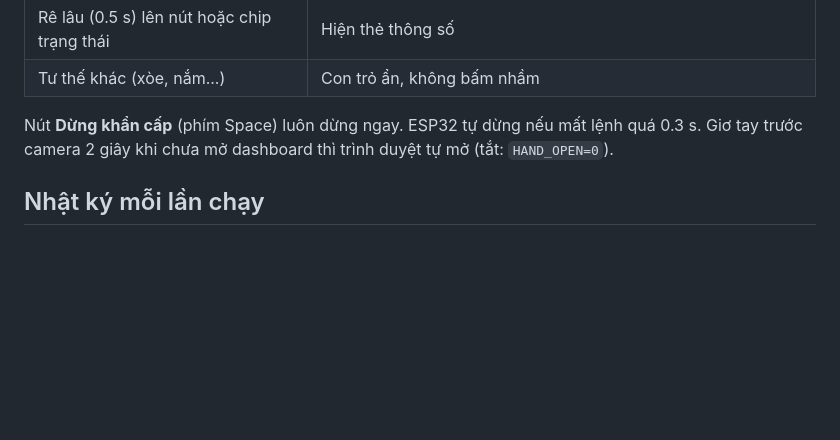
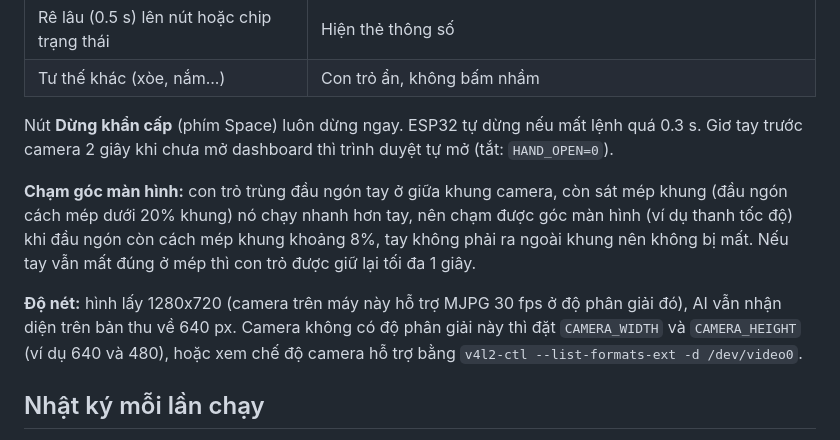
Before and after one commit to anhtai8568/ai-powered-omni-robot, a Markdown page: README.md, the part around the change. GitHub-like rendering; blank space fills up the shorter version.

Commit message:
docs: explain edge behaviour of the cursor and the camera resolution
Co-Authored-By: Claude Sonnet 5.5 <noreply@anthropic.com>

```diff
--- a/README.md
+++ b/README.md
@@ -112,6 +112,14 @@ Chế độ **Cử chỉ tay** mới chia vai theo bên.
 Nút **Dừng khẩn cấp** (phím Space) luôn dừng ngay. ESP32 tự dừng nếu mất lệnh quá 0.3 s.
 Giơ tay trước camera 2 giây khi chưa mở dashboard thì trình duyệt tự mở (tắt: `HAND_OPEN=0`).
 
+**Chạm góc màn hình:** con trỏ trùng đầu ngón tay ở giữa khung camera, còn sát mép khung (đầu ngón cách mép dưới 20% khung)
+nó chạy nhanh hơn tay, nên chạm được góc màn hình (ví dụ thanh tốc độ) khi đầu ngón còn cách mép khung khoảng 8%, tay không
+phải ra ngoài khung nên không bị mất. Nếu tay vẫn mất đúng ở mép thì con trỏ được giữ lại tối đa 1 giây.
+
+**Độ nét:** hình lấy 1280x720 (camera trên máy này hỗ trợ MJPG 30 fps ở độ phân giải đó), AI vẫn nhận diện trên bản thu về 640 px.
+Camera không có độ phân giải này thì đặt `CAMERA_WIDTH` và `CAMERA_HEIGHT` (ví dụ 640 và 480), hoặc xem chế độ camera hỗ trợ bằng
+`v4l2-ctl --list-formats-ext -d /dev/video0`.
+
 ## Nhật ký mỗi lần chạy
 
 Chạy `python web/server.py` là tự ghi, không cần cờ gì. Thư mục `logs/` (bị gitignore) có, cho mỗi lần chạy:
```
